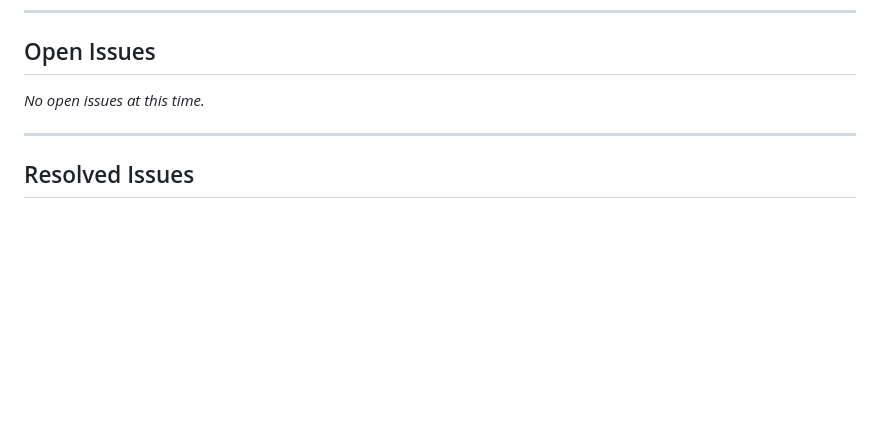
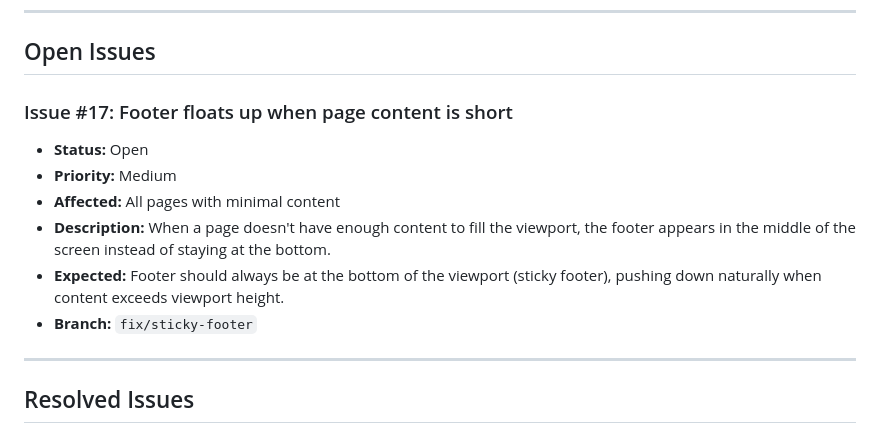
Before and after one commit to markc1914/pbs-member-portal-theme, a Markdown page: ISSUES.md, the part around the change. GitHub-like rendering; blank space fills up the shorter version.

Commit message:
Add Issue #17: Sticky footer
Footer should stay at bottom of viewport when content is short.

Co-Authored-By: Claude Opus 4.5 <noreply@anthropic.com>

```diff
--- a/ISSUES.md
+++ b/ISSUES.md
@@ -6,7 +6,13 @@ This document tracks known issues and their status for the PBS Member Portal CSS
 
 ## Open Issues
 
-*No open issues at this time.*
+### Issue #17: Footer floats up when page content is short
+- **Status:** Open
+- **Priority:** Medium
+- **Affected:** All pages with minimal content
+- **Description:** When a page doesn't have enough content to fill the viewport, the footer appears in the middle of the screen instead of staying at the bottom.
+- **Expected:** Footer should always be at the bottom of the viewport (sticky footer), pushing down naturally when content exceeds viewport height.
+- **Branch:** `fix/sticky-footer`
 
 ---
 
```
